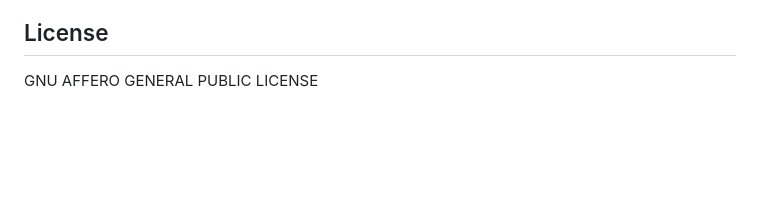
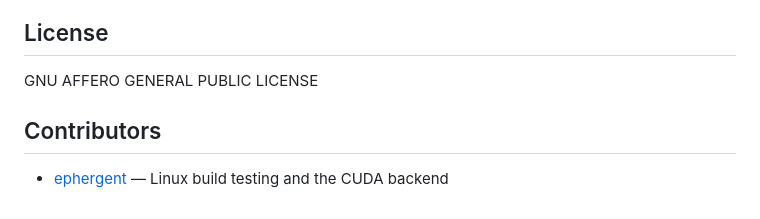
Before and after one commit to BitsofJeremy/ruru, a Markdown page: README.md, the part around the change. Rendered like a GitHub page; blank space fills up the shorter version.

Commit message:
docs: add contributors section to README

```diff
--- a/README.md
+++ b/README.md
@@ -287,3 +287,6 @@ Together they mean a backend developed on one machine can be trusted to drop int
 ## License
 
 GNU AFFERO GENERAL PUBLIC LICENSE
+## Contributors
+
+- [ephergent](https://github.com/ephergent) — Linux build testing and the CUDA backend
```
